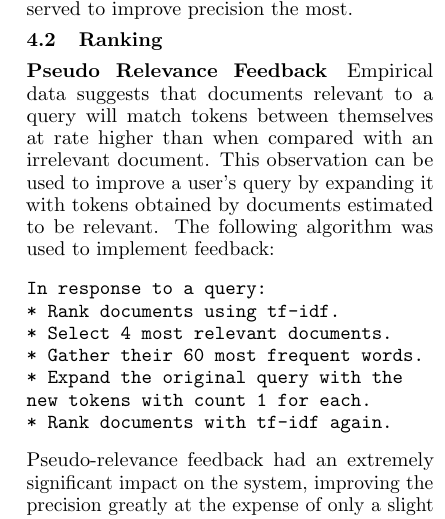
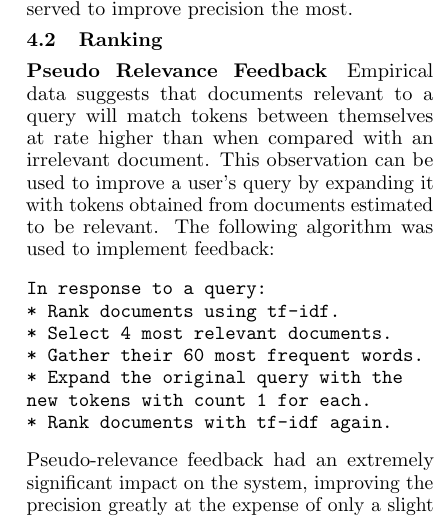
Before and after one commit to cronin101/TTS-Assignment-1, a LaTeX document (ttsa1.tex): part of one column of page 2 of 2, cut so that both start at the same text. Compiled offline with pdfLaTeX.

Commit message:
Small fixes

```diff
--- a/ttsa1.tex
+++ b/ttsa1.tex
@@ -64,7 +64,7 @@ The tokens were filtered by comparison with the \verb|nltk| English stopword lis
 
 \subsection{Ranking}
 \paragraph{Pseudo Relevance Feedback}
-Empirical data suggests that documents relevant to a query will match tokens between themselves at rate higher than when compared with an irrelevant document. This observation can be used to improve a user's query by expanding it with tokens obtained by documents estimated to be relevant.
+Empirical data suggests that documents relevant to a query will match tokens between themselves at rate higher than when compared with an irrelevant document. This observation can be used to improve a user's query by expanding it with tokens obtained from documents estimated to be relevant.
 The following algorithm was used to implement feedback:
 \begin{verbatim}
 In response to a query:
```
Also changed, not shown: ttsa1.pdf.
